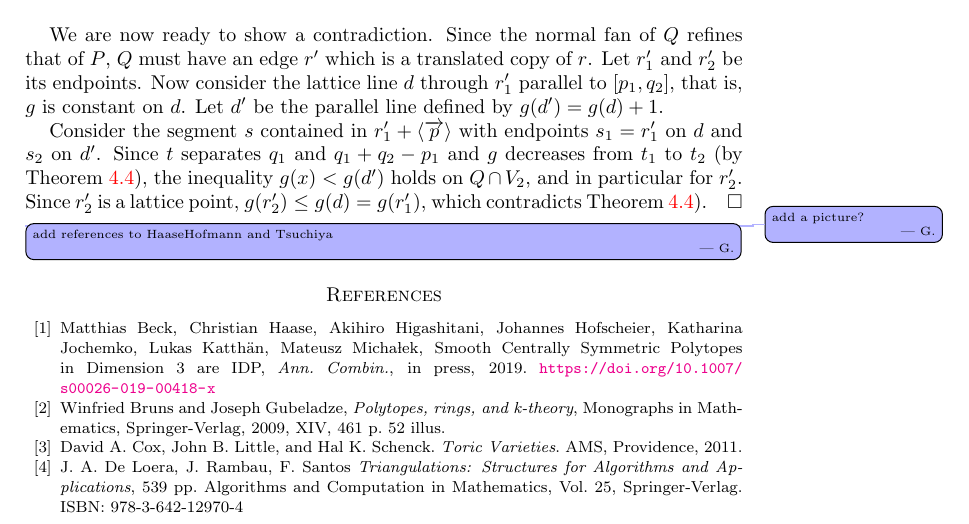
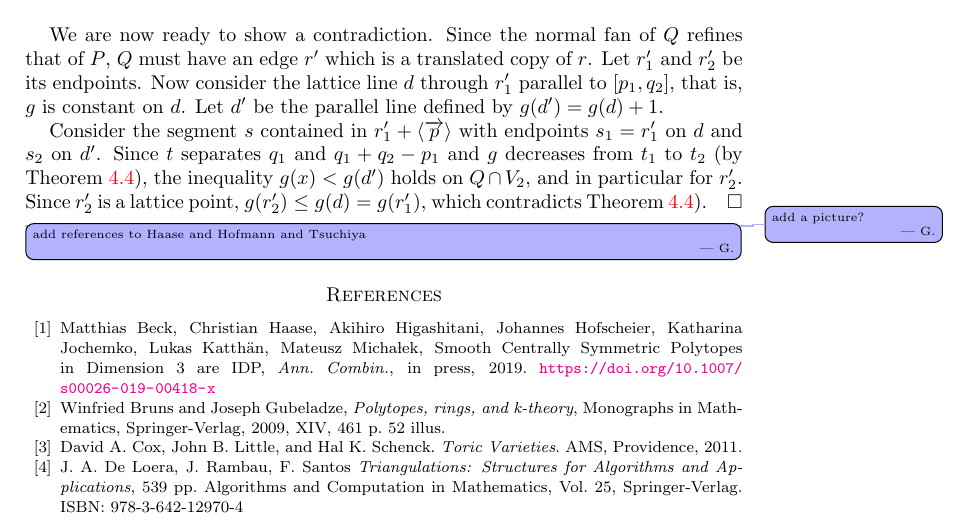
Before and after one commit to santosf/unimodular-covers2, a LaTeX paper (unimodular-covers.tex): part of page 9 of 10, cut so that both start at the same text. Compiled offline with pdfLaTeX.

Commit message:
checking comments

```diff
--- a/unimodular-covers.tex
+++ b/unimodular-covers.tex
@@ -857,7 +857,7 @@ and in particular for $r_2'$. Since $r_2'$ is a lattice point, $g(r_2')\leq g(d)
 
 
 
-\Giulia{add references to Haase&Hofmann and Tsuchiya}
+\Giulia{add references to Haase and Hofmann and Tsuchiya}
 
 \begin{thebibliography}{99}
 
```
Also changed, not shown: unimodular-covers.tex (2 more changed lines).
